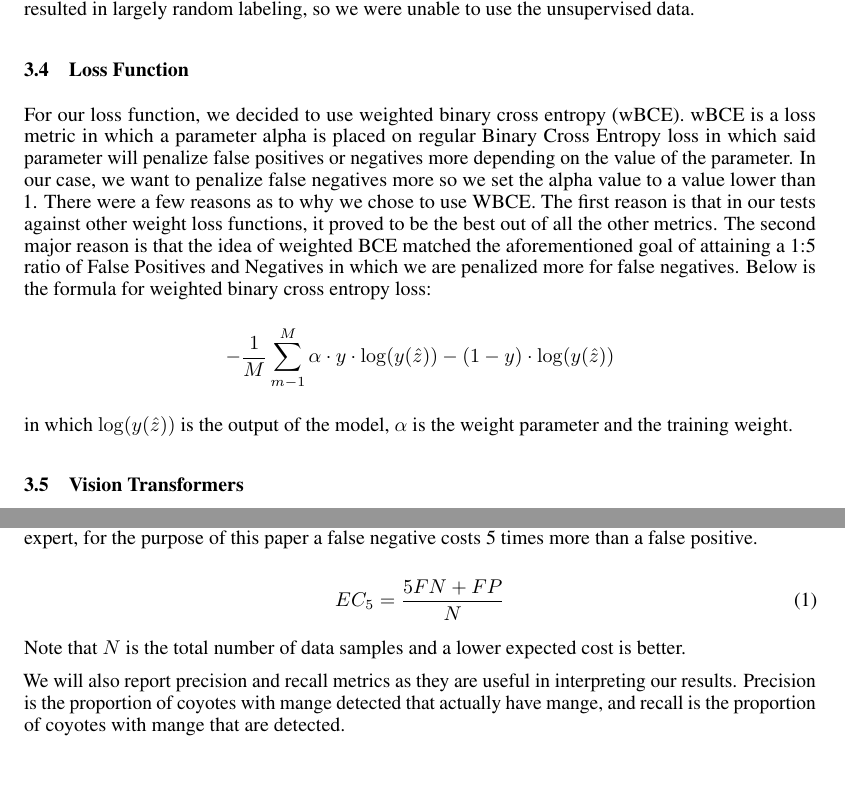
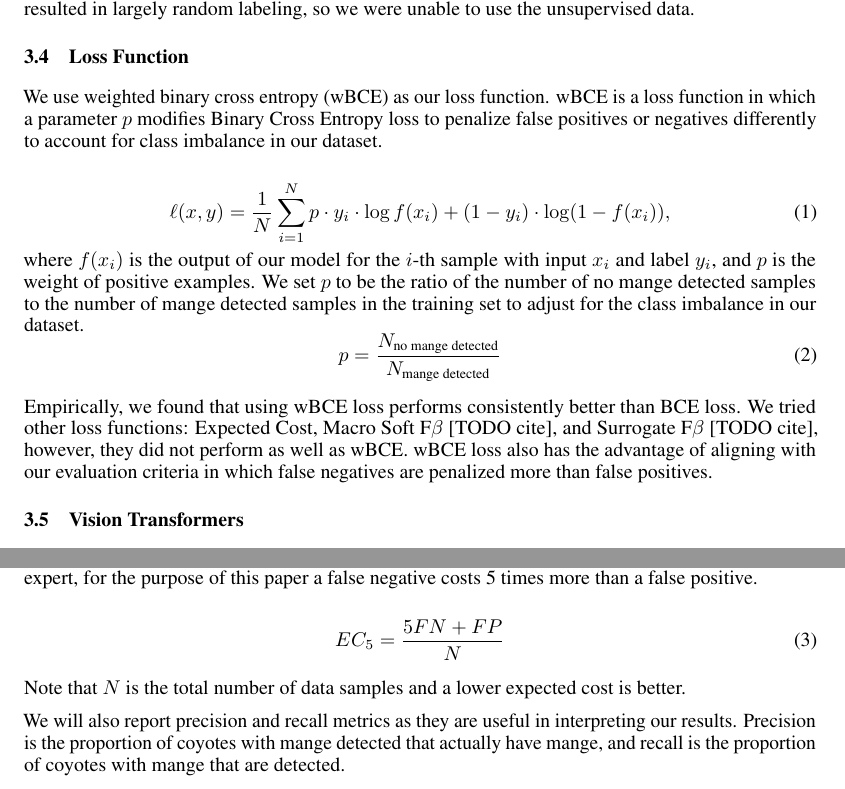
Before and after one commit to qt-coyotes/report, a LaTeX paper (main.tex): two parts of pages 5 and 6 of 7, joined at a grey line, cut so that both start at the same text. Compiled offline with pdfLaTeX.

Commit message:
Rewrite Loss Function

```diff
--- a/main.tex
+++ b/main.tex
@@ -297,23 +297,29 @@ data.
 
 \subsection{Loss Function}
 
-For our loss function, we decided to use weighted binary cross entropy (wBCE).
-wBCE is a loss metric in which a parameter alpha is placed on  regular Binary
-Cross Entropy loss in which said parameter will penalize false positives or
-negatives more depending on the value of the parameter. In our case, we want to
-penalize false negatives more so we set the alpha value to a value lower than 1.
-There were a few reasons as to why we chose to use WBCE. The first reason is
-that in our tests against other weight loss functions, it proved to be the best
-out of all the other metrics. The second major reason is that the idea of
-weighted BCE matched the aforementioned goal of attaining a 1:5 ratio of False
-Positives and Negatives in which we are penalized more for false negatives.
-Below is the formula for weighted binary cross entropy loss:
-\[
--\frac{1}{M}\sum_{m-1}^{M}\alpha \cdot y \cdot \log(y(\hat{z}))-(1-y)\cdot\log(y(\hat{z}))
-\]
-in which $\log(y(\hat{z}))$ is the output of the model, $\alpha$ is the weight
-parameter and the training weight.
+We use weighted binary cross entropy (wBCE) as our loss function.
+wBCE is a loss function in which a parameter $p$ modifies Binary
+Cross Entropy loss to penalize false positives or negatives differently to
+account for class imbalance in our dataset.
 
+  \begin{equation}
+  \ell(x, y) = \frac{1}{N}\sum_{i = 1}^N p \cdot y_i \cdot \log f(x_i)
++ (1 - y_i) \cdot \log (1 - f(x_i)),
+\end{equation}
+where $f(x_i)$ is the output of our model for the $i$-th sample with input $x_i$
+and label $y_i$, and $p$ is the weight of positive examples.
+We set $p$ to be the ratio of the number of no mange detected samples to the
+number of mange detected samples in the training set to adjust for the class
+imbalance in our dataset.
+\begin{equation}
+  p = \frac{N_{\text{no mange detected}}}{N_{\text{mange detected}}}
+\end{equation}
+
+Empirically, we found that using wBCE loss performs consistently better than BCE
+loss. We tried other loss functions: Expected Cost, Macro Soft F$\beta$ [TODO
+cite], and Surrogate F$\beta$ [TODO cite], however, they did not perform as well
+as wBCE. wBCE loss also has the advantage of aligning with our evaluation
+criteria in which false negatives are penalized more than false positives.
 
 \subsection{Vision Transformers}
 Given the recent successes of the transformer model [cite] in the domain of
```
